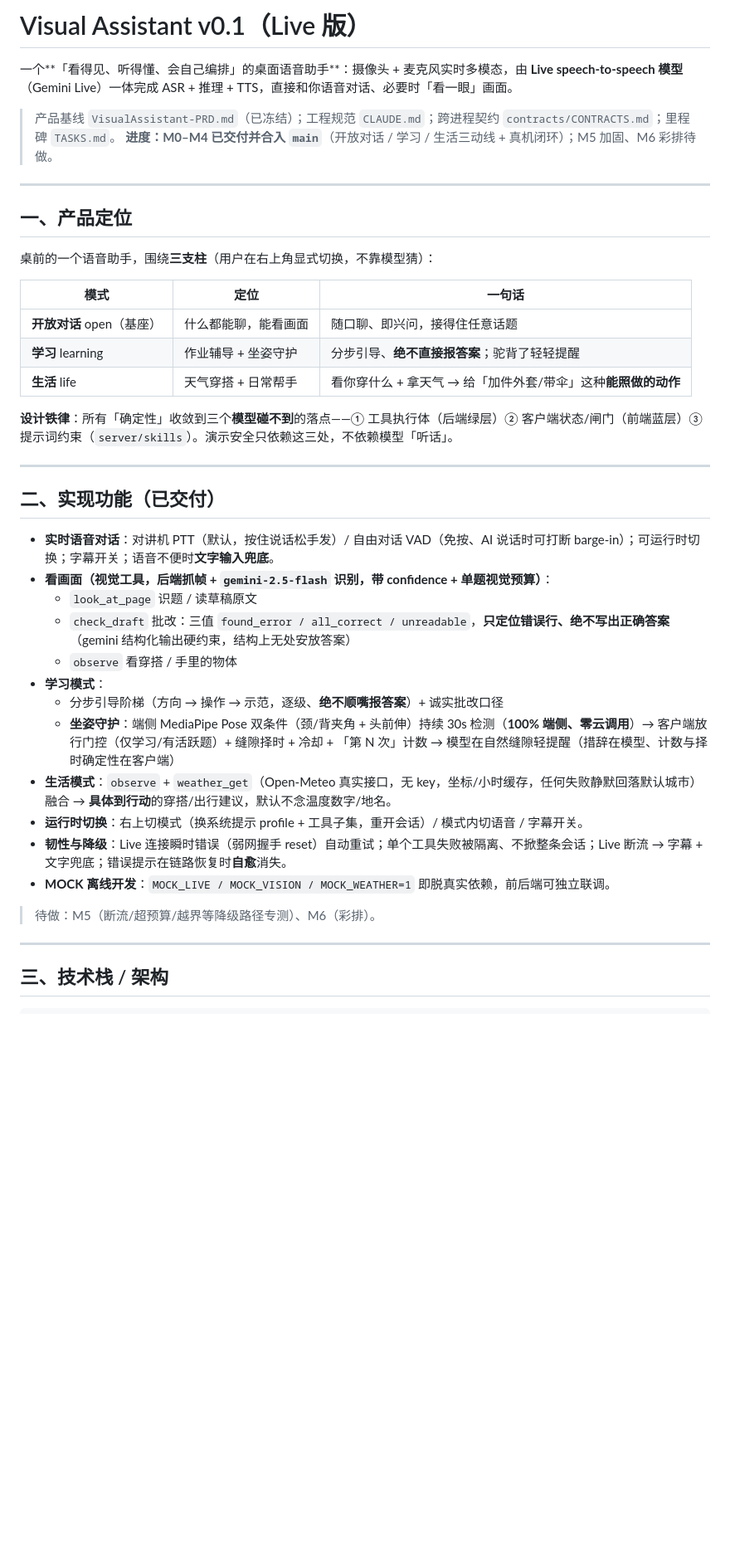
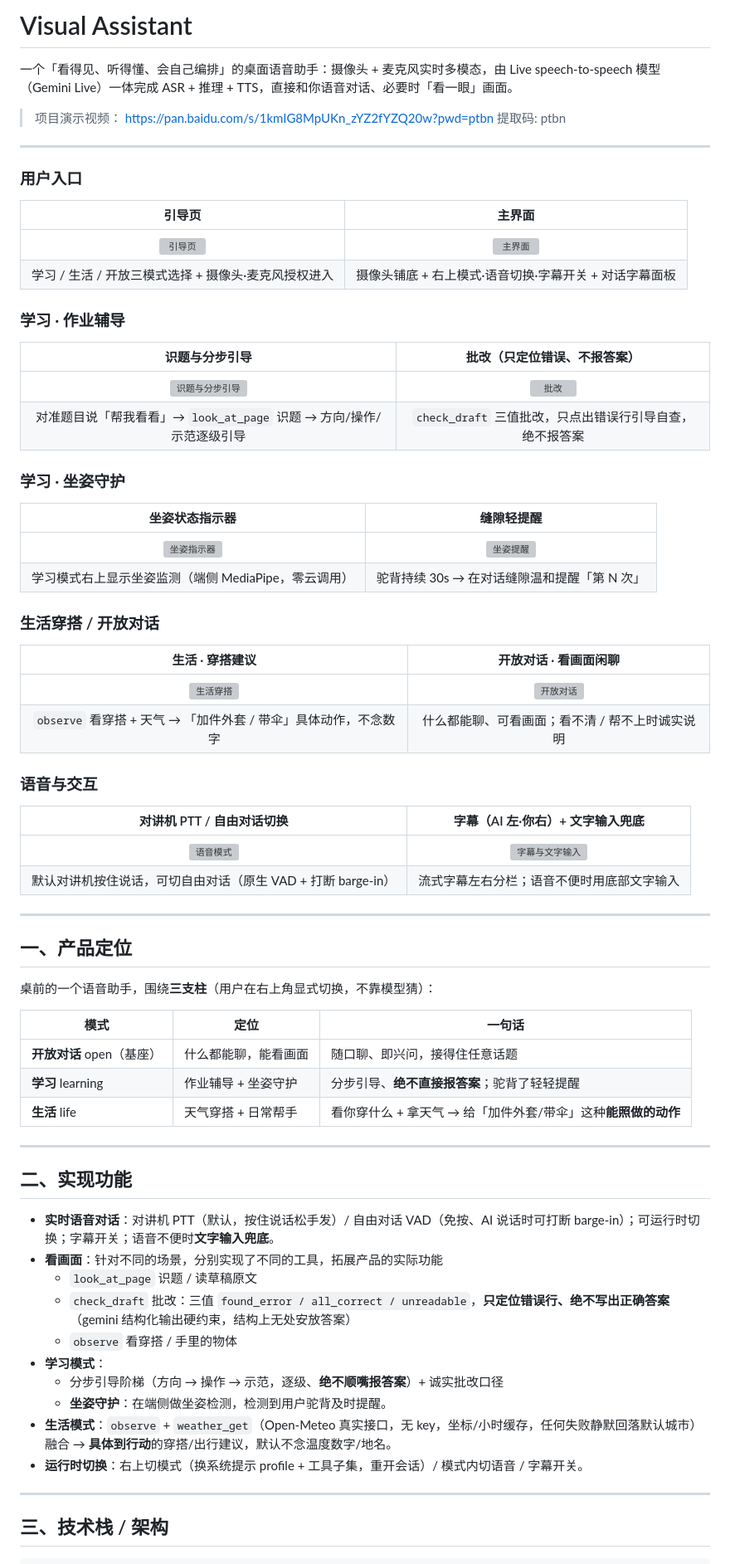
Before and after one commit to wikibit888/visual_assistant, a Markdown page: README.md, the part around one of its changes. Shown at 83% size. GitHub-like rendering; blank space fills up the shorter version; grey boxes are pictures that could not be loaded.

```diff
--- a/README.md
+++ b/README.md
@@ -1,10 +1,46 @@
-# Visual Assistant v0.1（Live 版）
+# Visual Assistant
 
-一个**「看得见、听得懂、会自己编排」的桌面语音助手**：摄像头 + 麦克风实时多模态，由 **Live
-speech-to-speech 模型**（Gemini Live）一体完成 ASR + 推理 + TTS，直接和你语音对话、必要时「看一眼」画面。
+一个「看得见、听得懂、会自己编排」的桌面语音助手：摄像头 + 麦克风实时多模态，由 Live
+speech-to-speech 模型（Gemini Live）一体完成 ASR + 推理 + TTS，直接和你语音对话、必要时「看一眼」画面。
 
-> 产品基线 `VisualAssistant-PRD.md`（已冻结）；工程规范 `CLAUDE.md`；跨进程契约 `contracts/CONTRACTS.md`；里程碑 `TASKS.md`。
-> **进度：M0–M4 已交付并合入 `main`**（开放对话 / 学习 / 生活三动线 + 真机闭环）；M5 加固、M6 彩排待做。
+> 项目演示视频： https://pan.baidu.com/s/1kmIG8MpUKn_zYZ2fYZQ20w?pwd=ptbn 提取码: ptbn
+
+---
+
+### 用户入口
+
+| 引导页 | 主界面 |
+|:---:|:---:|
+| ![引导页](项目演示图片/01-landing.png) | ![主界面](项目演示图片/02-home.png) |
+| 学习 / 生活 / 开放三模式选择 + 摄像头·麦克风授权进入 | 摄像头铺底 + 右上模式·语音切换·字幕开关 + 对话字幕面板 |
+
+### 学习 · 作业辅导
+
+| 识题与分步引导 | 批改（只定位错误、不报答案） |
+|:---:|:---:|
+| ![识题与分步引导](项目演示图片/03-learning-guide.png) | ![批改](项目演示图片/04-learning-check.png) |
+| 对准题目说「帮我看看」→ `look_at_page` 识题 → 方向/操作/示范逐级引导 | `check_draft` 三值批改，只点出错误行引导自查，绝不报答案 |
+
+### 学习 · 坐姿守护
+
+| 坐姿状态指示器 | 缝隙轻提醒 |
+|:---:|:---:|
+| ![坐姿指示器](项目演示图片/05-posture-indicator.png) | ![坐姿提醒](项目演示图片/06-posture-remind.png) |
+| 学习模式右上显示坐姿监测（端侧 MediaPipe，零云调用） | 驼背持续 30s → 在对话缝隙温和提醒「第 N 次」 |
+
+### 生活穿搭 / 开放对话
+
+| 生活 · 穿搭建议 | 开放对话 · 看画面闲聊 |
+|:---:|:---:|
+| ![生活穿搭](项目演示图片/07-life-outfit.png) | ![开放对话](项目演示图片/08-open-chat.png) |
+| `observe` 看穿搭 + 天气 → 「加件外套 / 带伞」具体动作，不念数字 | 什么都能聊、可看画面；看不清 / 帮不上时诚实说明 |
+
+### 语音与交互
+
+| 对讲机 PTT / 自由对话切换 | 字幕（AI 左·你右）+ 文字输入兜底 |
+|:---:|:---:|
+| ![语音模式](项目演示图片/09-voice-modes.png) | ![字幕与文字输入](项目演示图片/10-subtitles-text.png) |
+| 默认对讲机按住说话，可切自由对话（原生 VAD + 打断 barge-in） | 流式字幕左右分栏；语音不便时用底部文字输入 |
 
 ---
 
@@ -18,26 +54,20 @@ speech-to-speech 模型**（Gemini Live）一体完成 ASR + 推理 + TTS，直
 | **学习** learning | 作业辅导 + 坐姿守护 | 分步引导、**绝不直接报答案**；驼背了轻轻提醒 |
 | **生活** life | 天气穿搭 + 日常帮手 | 看你穿什么 + 拿天气 → 给「加件外套/带伞」这种**能照做的动作** |
 
-**设计铁律**：所有「确定性」收敛到三个**模型碰不到**的落点——① 工具执行体（后端绿层）② 客户端状态/闸门（前端蓝层）③ 提示词约束（`server/skills`）。演示安全只依赖这三处，不依赖模型「听话」。
-
 ---
 
-## 二、实现功能（已交付）
+## 二、实现功能
 
 - **实时语音对话**：对讲机 PTT（默认，按住说话松手发）/ 自由对话 VAD（免按、AI 说话时可打断 barge-in）；可运行时切换；字幕开关；语音不便时**文字输入兜底**。
-- **看画面（视觉工具，后端抓帧 + `gemini-2.5-flash` 识别，带 confidence + 单题视觉预算）**：
+- **看画面**：针对不同的场景，分别实现了不同的工具，拓展产品的实际功能
   - `look_at_page` 识题 / 读草稿原文
   - `check_draft` 批改：三值 `found_error / all_correct / unreadable`，**只定位错误行、绝不写出正确答案**（gemini 结构化输出硬约束，结构上无处安放答案）
   - `observe` 看穿搭 / 手里的物体
 - **学习模式**：
   - 分步引导阶梯（方向 → 操作 → 示范，逐级、**绝不顺嘴报答案**）+ 诚实批改口径
-  - **坐姿守护**：端侧 MediaPipe Pose 双条件（颈/背夹角 + 头前伸）持续 30s 检测（**100% 端侧、零云调用**）→ 客户端放行门控（仅学习/有活跃题）+ 缝隙择时 + 冷却 + 「第 N 次」计数 → 模型在自然缝隙轻提醒（措辞在模型、计数与择时确定性在客户端）
+  - **坐姿守护**：在端侧做坐姿检测，检测到用户驼背及时提醒。
 - **生活模式**：`observe` + `weather_get`（Open-Meteo 真实接口，无 key，坐标/小时缓存，任何失败静默回落默认城市）融合 → **具体到行动**的穿搭/出行建议，默认不念温度数字/地名。
 - **运行时切换**：右上切模式（换系统提示 profile + 工具子集，重开会话）/ 模式内切语音 / 字幕开关。
-- **韧性与降级**：Live 连接瞬时错误（弱网握手 reset）自动重试；单个工具失败被隔离、不掀整条会话；Live 断流 → 字幕 + 文字兜底；错误提示在链路恢复时**自愈**消失。
-- **MOCK 离线开发**：`MOCK_LIVE / MOCK_VISION / MOCK_WEATHER=1` 即脱真实依赖，前后端可独立联调。
-
-> 待做：M5（断流/超预算/越界等降级路径专测）、M6（彩排）。
 
 ---
 
```
Also changed, not shown: other parts of README.md (+1 -15 lines), 设计文档.md (renamed from VisualAssistant-PRD.md, +20 -5 lines).
